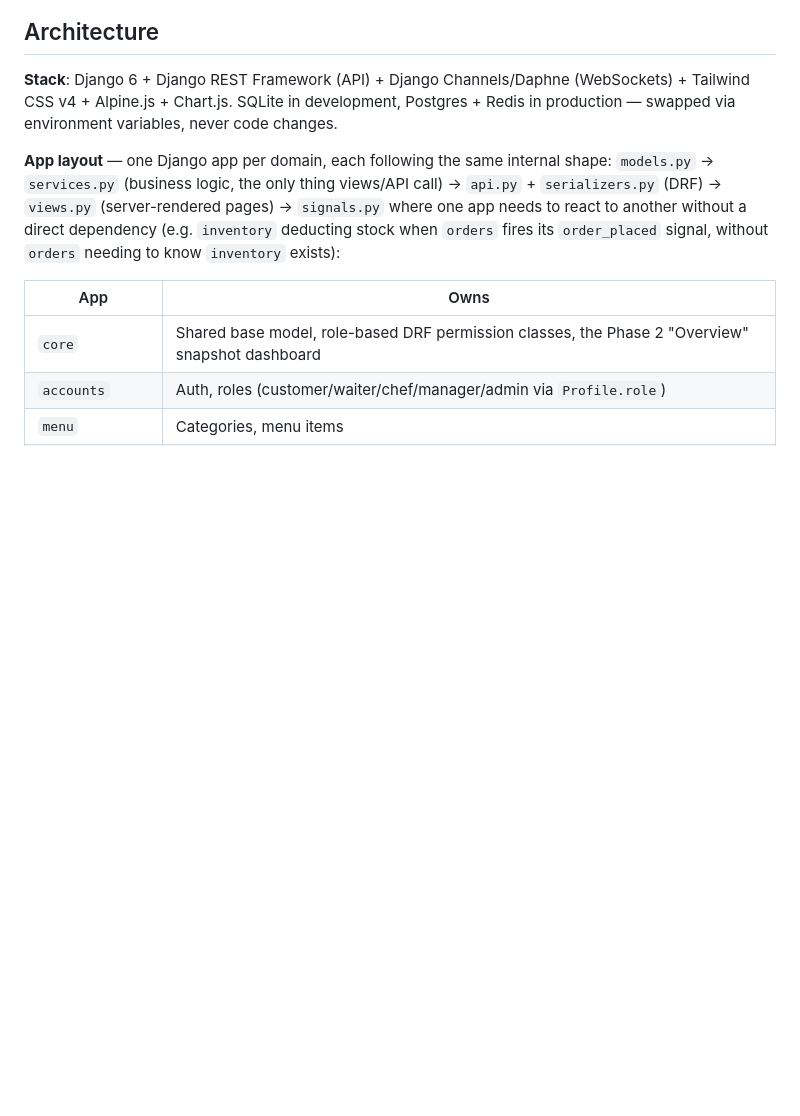
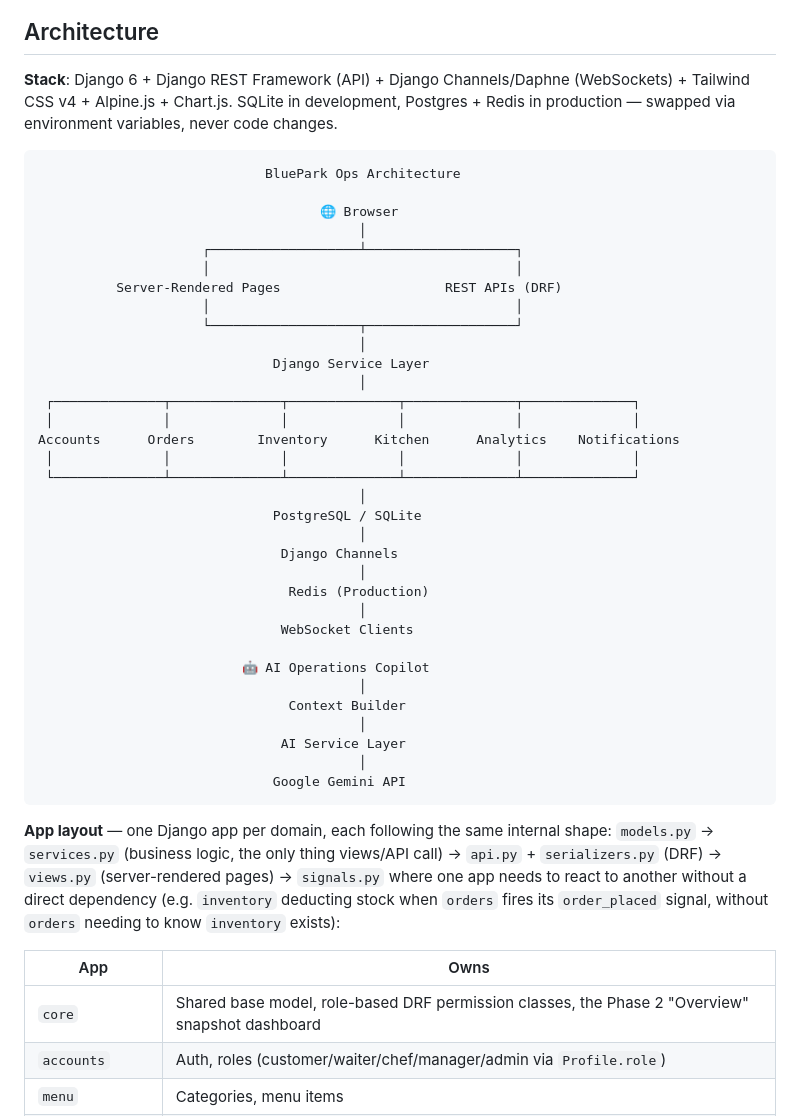
Before and after one commit to keerthi-112/bluePark-ops, a Markdown page: README.md, the part around the change. GitHub-like rendering; blank space fills up the shorter version.

Commit message:
Add architecture diagram to README
Visual overview of the request flow (browser -> service layer -> apps ->
DB/Channels/Redis) and the AI copilot's context-builder pipeline.

Co-Authored-By: Claude Sonnet 5 <noreply@anthropic.com>

````diff
--- a/README.md
+++ b/README.md
@@ -7,6 +7,42 @@ The runnable application lives at **`Backend/bluepark/`**. All commands below as
 ## Architecture
 
 **Stack**: Django 6 + Django REST Framework (API) + Django Channels/Daphne (WebSockets) + Tailwind CSS v4 + Alpine.js + Chart.js. SQLite in development, Postgres + Redis in production — swapped via environment variables, never code changes.
+
+```
+                             BluePark Ops Architecture
+
+                                    🌐 Browser
+                                         │
+                     ┌───────────────────┴───────────────────┐
+                     │                                       │
+          Server-Rendered Pages                     REST APIs (DRF)
+                     │                                       │
+                     └───────────────────┬───────────────────┘
+                                         │
+                              Django Service Layer
+                                         │
+ ┌──────────────┬──────────────┬──────────────┬──────────────┬──────────────┐
+ │              │              │              │              │              │
+Accounts      Orders        Inventory      Kitchen      Analytics    Notifications
+ │              │              │              │              │              │
+ └──────────────┴──────────────┴──────────────┴──────────────┴──────────────┘
+                                         │
+                              PostgreSQL / SQLite
+                                         │
+                               Django Channels
+                                         │
+                                Redis (Production)
+                                         │
+                               WebSocket Clients
+
+                          🤖 AI Operations Copilot
+                                         │
+                                Context Builder
+                                         │
+                               AI Service Layer
+                                         │
+                              Google Gemini API
+```
 
 **App layout** — one Django app per domain, each following the same internal shape: `models.py` → `services.py` (business logic, the only thing views/API call) → `api.py` + `serializers.py` (DRF) → `views.py` (server-rendered pages) → `signals.py` where one app needs to react to another without a direct dependency (e.g. `inventory` deducting stock when `orders` fires its `order_placed` signal, without `orders` needing to know `inventory` exists):
 
````
